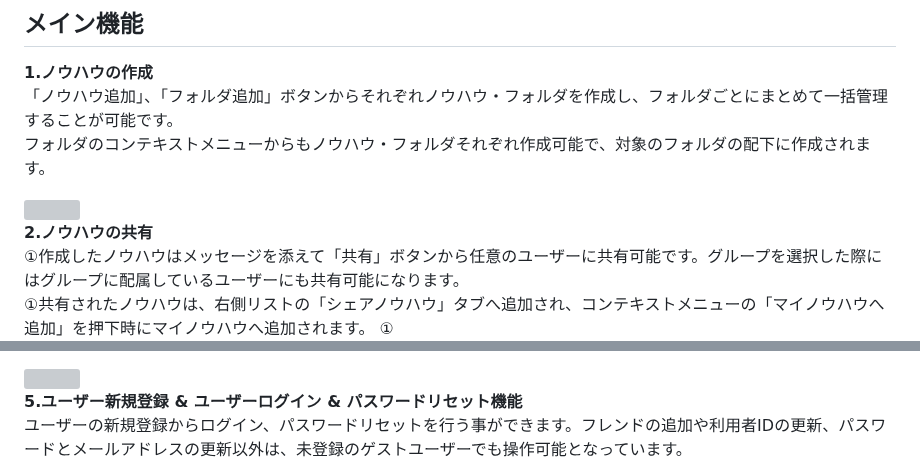
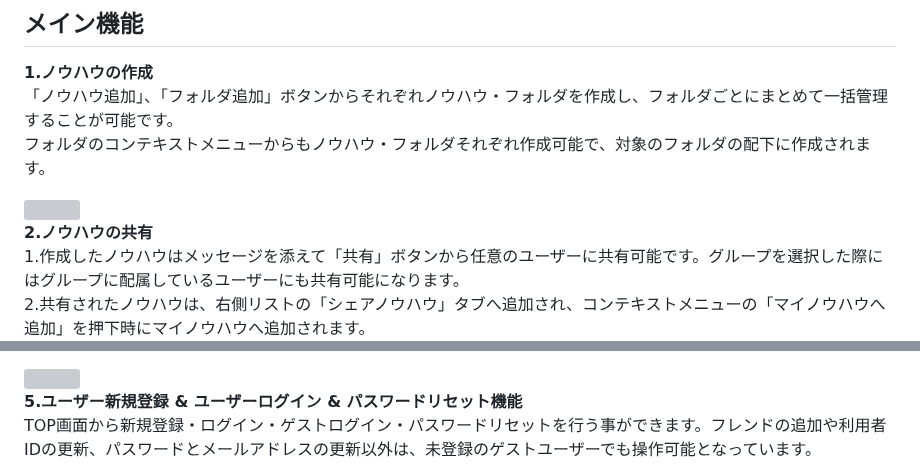
Before and after one commit to kawahiro673/KnowHowNote, a Markdown page: README.md, 2 parts joined by grey strips. GitHub-like rendering; grey boxes are pictures that could not be loaded.

```diff
--- a/README.md
+++ b/README.md
@@ -20,7 +20,8 @@
 <img src="public/img/README_img/ノウハウ作成.png">
 
 **2.ノウハウの共有** <br>
-①作成したノウハウはメッセージを添えて「共有」ボタンから任意のユーザーに共有可能です。グループを選択した際にはグループに配属しているユーザーにも共有可能になります。 <br>
-①共有されたノウハウは、右側リストの「シェアノウハウ」タブへ追加され、コンテキストメニューの「マイノウハウへ追加」を押下時にマイノウハウへ追加されます。
- ①
+1.作成したノウハウはメッセージを添えて「共有」ボタンから任意のユーザーに共有可能です。グループを選択した際にはグループに配属しているユーザーにも共有可能になります。 <br>
+2.共有されたノウハウは、右側リストの「シェアノウハウ」タブへ追加され、コンテキストメニューの「マイノウハウへ追加」を押下時にマイノウハウへ追加されます。<br><br>
+
+1.
 <img src="public/img/README_img/共有ボタン.png">
@@ -40,5 +41,5 @@
 <img src="public/img/README_img/タブ作成.png">
 
 **5.ユーザー新規登録 & ユーザーログイン & パスワードリセット機能** <br>
-ユーザーの新規登録からログイン、パスワードリセットを行う事ができます。フレンドの追加や利用者IDの更新、パスワードとメールアドレスの更新以外は、未登録のゲストユーザーでも操作可能となっています。
+TOP画面から新規登録・ログイン・ゲストログイン・パスワードリセットを行う事ができます。フレンドの追加や利用者IDの更新、パスワードとメールアドレスの更新以外は、未登録のゲストユーザーでも操作可能となっています。
 
```
Also changed, not shown: other parts of README.md (+3 -3 lines).
